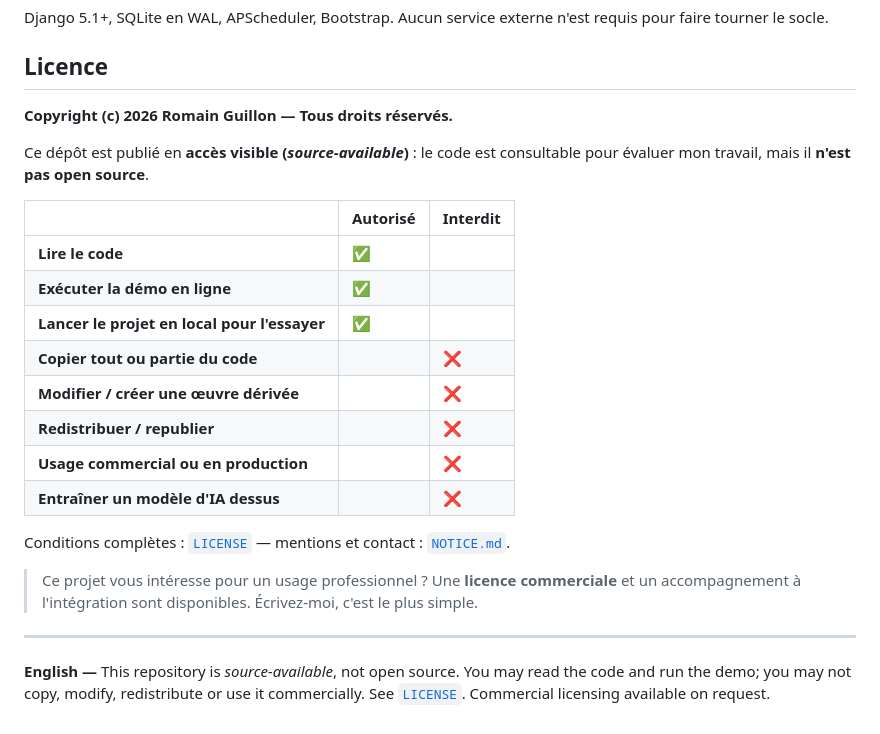
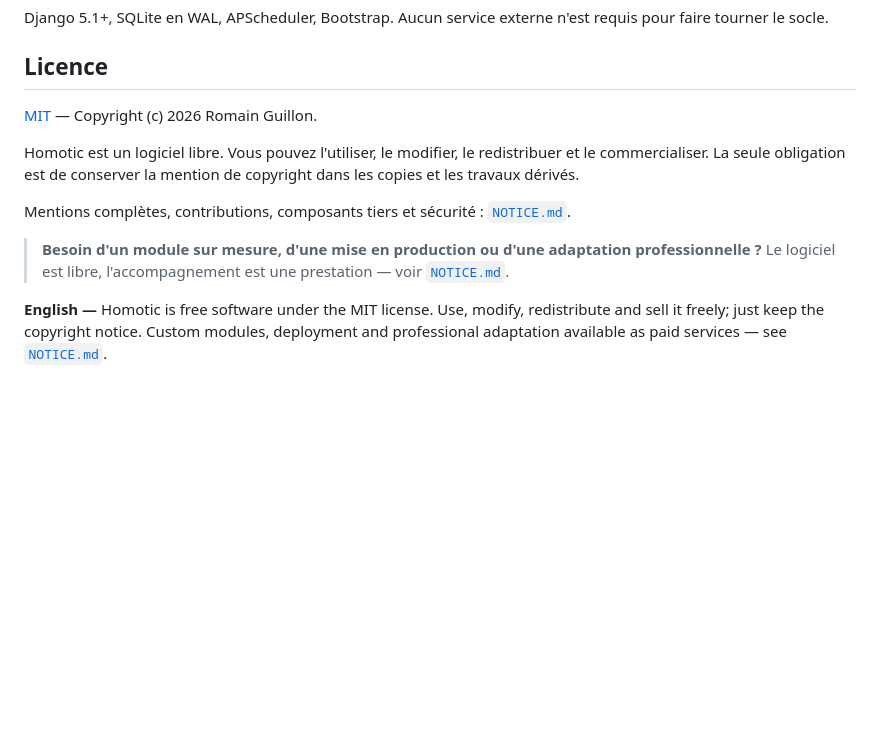
Before and after one commit to RomainGuillon/Homotic, a Markdown page: README.md, the part around the change. Rendered like a GitHub page; blank space fills up the shorter version.

Commit message:
Licence : corrige la section du README, incoherente avec la licence MIT

```diff
--- a/README.md
+++ b/README.md
@@ -107,32 +107,20 @@ n'est requis pour faire tourner le socle.
 
 ## Licence
 
-**Copyright (c) 2026 Romain Guillon — Tous droits réservés.**
+[MIT](LICENSE) — Copyright (c) 2026 Romain Guillon.
 
-Ce dépôt est publié en **accès visible (*source-available*)** : le code est
-consultable pour évaluer mon travail, mais il **n'est pas open source**.
+Homotic est un logiciel libre. Vous pouvez l'utiliser, le modifier, le
+redistribuer et le commercialiser. La seule obligation est de conserver la
+mention de copyright dans les copies et les travaux dérivés.
 
-|  | Autorisé | Interdit |
-|---|---|---|
-| **Lire le code** | ✅ | |
-| **Exécuter la démo en ligne** | ✅ | |
-| **Lancer le projet en local pour l'essayer** | ✅ | |
-| **Copier tout ou partie du code** | | ❌ |
-| **Modifier / créer une œuvre dérivée** | | ❌ |
-| **Redistribuer / republier** | | ❌ |
-| **Usage commercial ou en production** | | ❌ |
-| **Entraîner un modèle d'IA dessus** | | ❌ |
+Mentions complètes, contributions, composants tiers et sécurité :
+[`NOTICE.md`](NOTICE.md).
 
-Conditions complètes : [`LICENSE`](./LICENSE) — mentions et contact :
-[`NOTICE.md`](./NOTICE.md).
+> **Besoin d'un module sur mesure, d'une mise en production ou d'une
+> adaptation professionnelle ?** Le logiciel est libre, l'accompagnement est
+> une prestation — voir [`NOTICE.md`](NOTICE.md).
 
-> Ce projet vous intéresse pour un usage professionnel ? Une **licence
-> commerciale** et un accompagnement à l'intégration sont disponibles.
-> Écrivez-moi, c'est le plus simple.
-
----
-
-**English —** This repository is *source-available*, not open source. You may
-read the code and run the demo; you may not copy, modify, redistribute or use
-it commercially. See [`LICENSE`](./LICENSE). Commercial licensing available on
-request.
+**English —** Homotic is free software under the MIT license. Use, modify,
+redistribute and sell it freely; just keep the copyright notice. Custom
+modules, deployment and professional adaptation available as paid services —
+see [`NOTICE.md`](NOTICE.md).
```
Also changed, not shown: NOTICE.md (+0 -1 lines).
